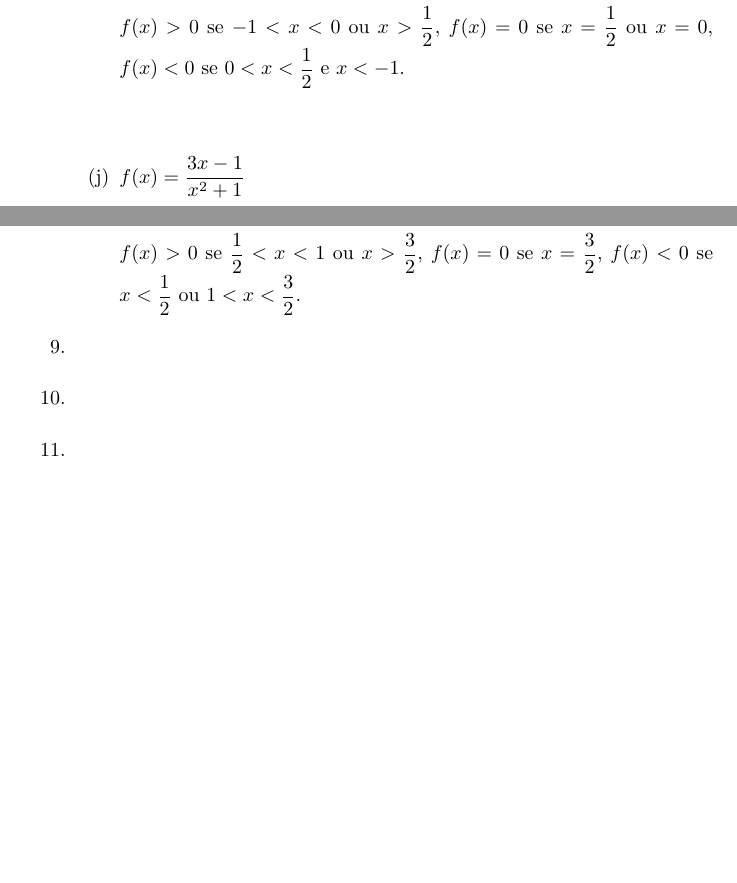
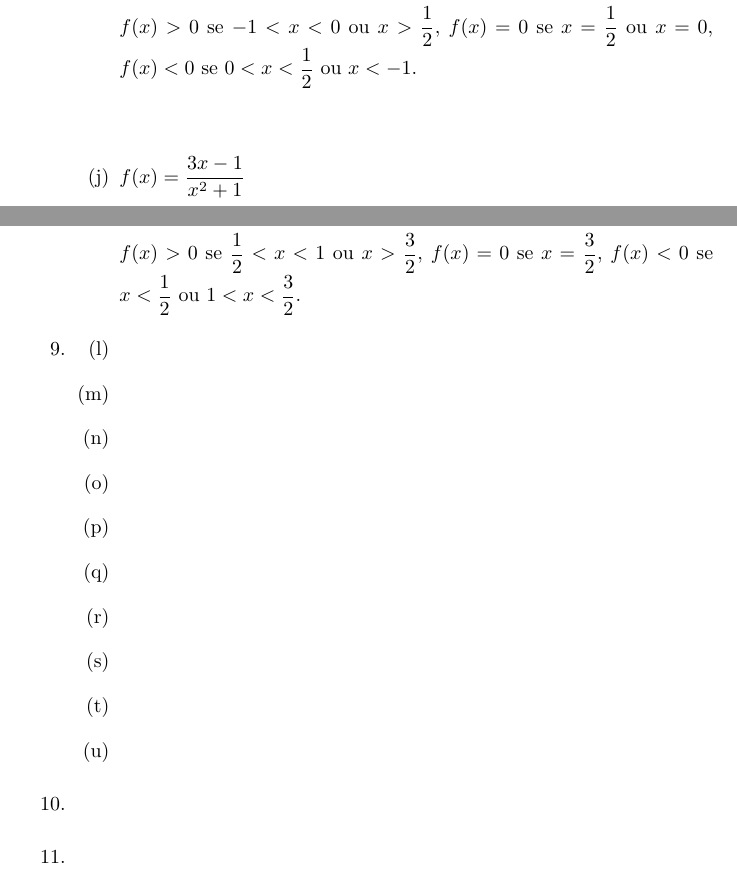
Before and after one commit to lagodoy/Solucoes, a LaTeX book (Calculo/Guidorizzi/Volume_1.tex, which reads Calculo/Guidorizzi/Cap_01/Ex_02_01.tex): two parts of pages 51 and 53 of 55, joined at a grey line, cut so that both start at the same text, the shorter picture padded with empty space. Compiled offline with pdfLaTeX.

Commit message:
Atualizacao

```diff
--- a/Calculo/Guidorizzi/Cap_01/Ex_02_01.tex
+++ b/Calculo/Guidorizzi/Cap_01/Ex_02_01.tex
@@ -825,7 +825,7 @@
 			\end{axis}
 			\draw[dashed] (2.6635,5.65) -- (2.6635,0.05);
 		\end{tikzpicture}\\
-		$f(x) >0$ se $-1 < x < 0$ ou  $x>\dfrac{1}{2}$, $f(x)=0$ se $x = \dfrac{1}{2}$ ou $x=0$, $f(x) < 0$ se $0< x <\dfrac{1}{2}$ e $x<-1$.
+		$f(x) >0$ se $-1 < x < 0$ ou  $x>\dfrac{1}{2}$, $f(x)=0$ se $x = \dfrac{1}{2}$ ou $x=0$, $f(x) < 0$ se $0< x <\dfrac{1}{2}$ ou $x<-1$.
 		\item % S. 2.1 - Ex. 8 - j
 		$f(x)=\dfrac{3x-1}{x^2+1}$\\
 		\begin{tikzpicture}[>=latex]
@@ -917,6 +917,19 @@
 		$f(x) >0$ se $\dfrac{1}{2} < x < 1$ ou  $x>\dfrac{3}{2}$, $f(x)=0$ se $x = \dfrac{3}{2}$, $f(x) < 0$ se $x < \dfrac{1}{2}$ ou $1<x<\dfrac{3}{2}$.
 		\end{enumerate}
 \item % S. 2.1 - Ex. 9
+	\begin{enumerate}
+		\addtocounter{enumii}{11}
+		\item % S. 2.1 - Ex. 9 - l
+		\item % S. 2.1 - Ex. 9 - m
+		\item % S. 2.1 - Ex. 9 - n
+		\item % S. 2.1 - Ex. 9 - o
+		\item % S. 2.1 - Ex. 9 - p
+		\item % S. 2.1 - Ex. 9 - q
+		\item % S. 2.1 - Ex. 9 - r
+		\item % S. 2.1 - Ex. 9 - s
+		\item % S. 2.1 - Ex. 9 - t
+		\item % S. 2.1 - Ex. 9 - u
+	\end{enumerate}
 \item % S. 2.1 - Ex. 10
 \item % S. 2.1 - Ex. 11
 \item % S. 2.1 - Ex. 12
```
Also changed, not shown: Calculo/Guidorizzi/Volume_1.pdf, 3 other files.
